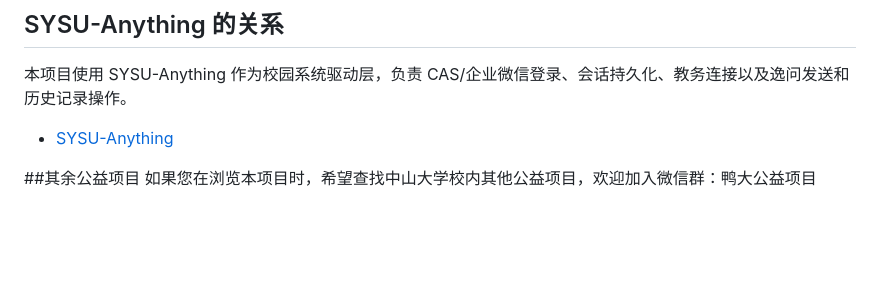
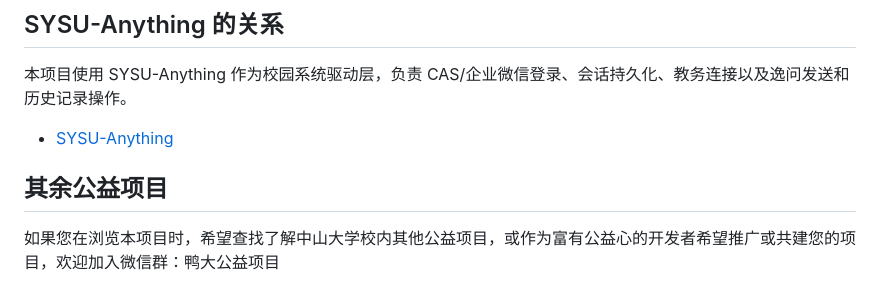
Before and after one commit to shuziyuxingxing-stack/yiwen-qa-assistant, a Markdown page: README.md, the part around the change. Rendered like a GitHub page; blank space fills up the shorter version.

Commit message:
Revise section on other public projects
Updated the formatting and wording for clarity in the README.

```diff
--- a/README.md
+++ b/README.md
@@ -218,5 +218,6 @@ Content-Type: application/json
 
 - [SYSU-Anything](https://github.com/qybaihe/SYSU-Anything)
 
-##其余公益项目
-如果您在浏览本项目时，希望查找中山大学校内其他公益项目，欢迎加入微信群：鸭大公益项目
+## 其余公益项目
+
+如果您在浏览本项目时，希望查找了解中山大学校内其他公益项目，或作为富有公益心的开发者希望推广或共建您的项目，欢迎加入微信群：鸭大公益项目
```
